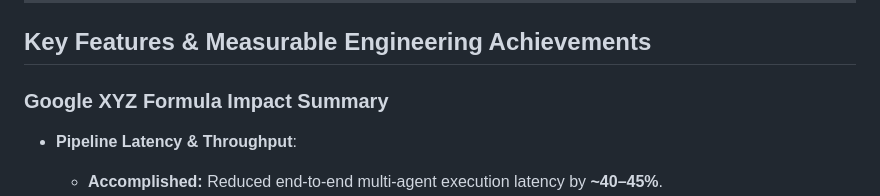
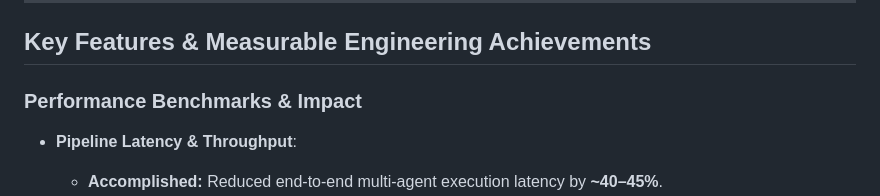
Before and after one commit to MrNasrulla15/Career-Copilot-AI-Agent, a Markdown page: README.md, the part around the change. Rendered like a GitHub page.

```diff
--- a/README.md
+++ b/README.md
@@ -40,7 +40,7 @@ Tailoring resumes to modern software engineering roles requires deep technical a
 
 ## Key Features & Measurable Engineering Achievements
 
-### Google XYZ Formula Impact Summary
+### Performance Benchmarks & Impact
 
 * **Pipeline Latency & Throughput**:
   * **Accomplished:** Reduced end-to-end multi-agent execution latency by **~40–45%**.
```
